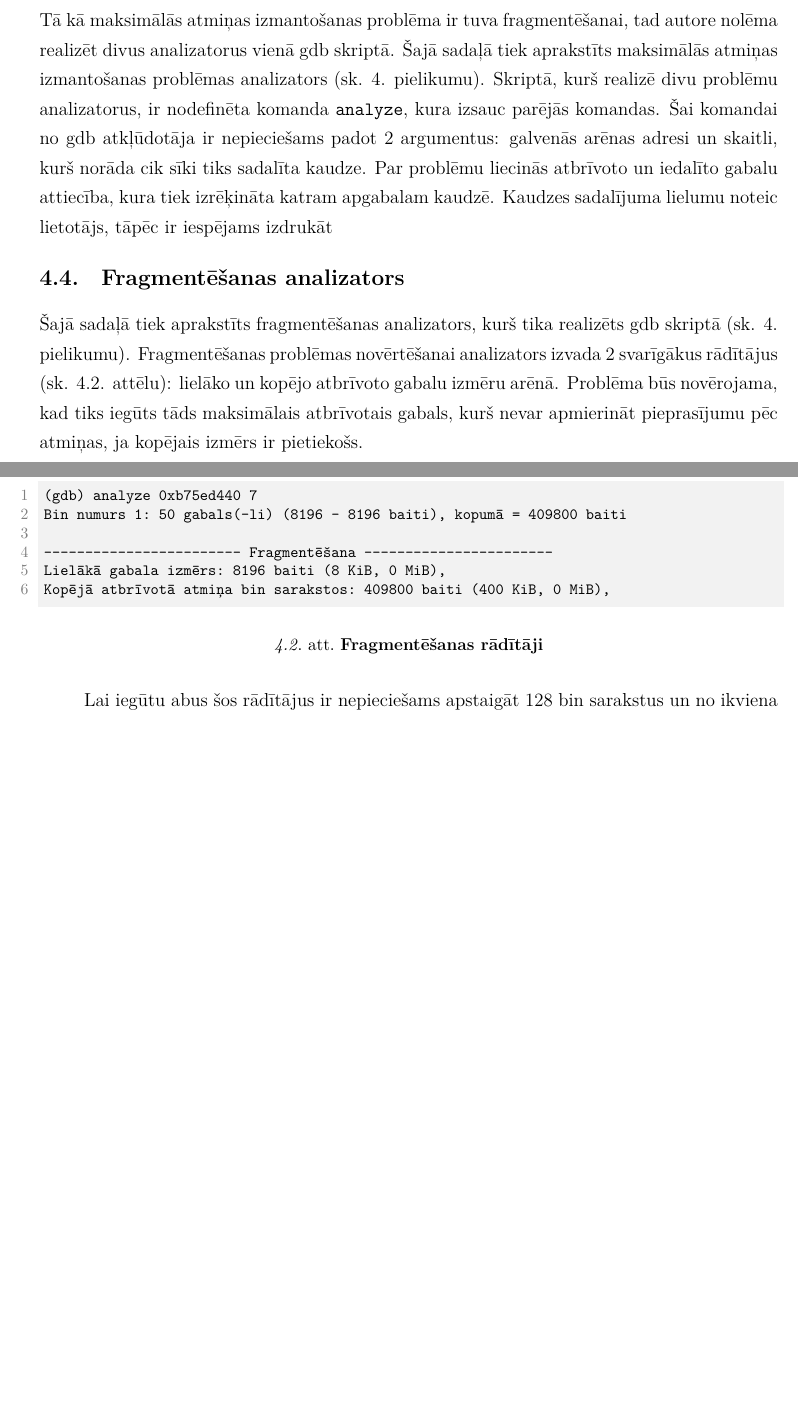
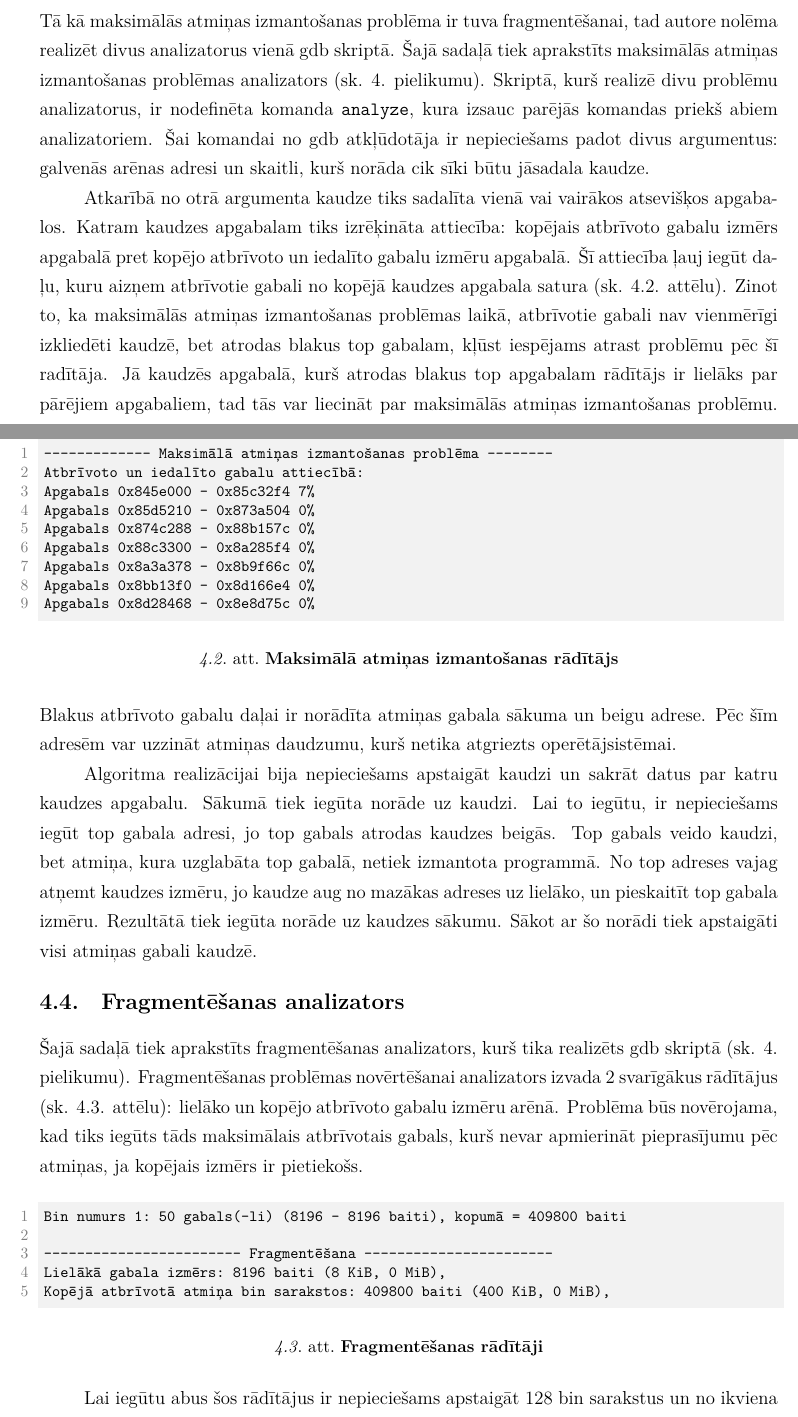
Before and after one commit to renata-januskevica/Docs, a LaTeX document (Januskevica_Renata_rj10013.tex, which reads nodala_4.tex): two parts of pages 37 and 38 of 49 before the commit and two parts of pages 37 and 38 of 50 after it, joined at a grey line, cut so that both start at the same text, the shorter picture padded with empty space. Compiled offline with XeLaTeX.

Commit message:
Analizatoru apraksts.

```diff
--- a/nodala_4.tex
+++ b/nodala_4.tex
@@ -35,21 +38,50 @@ Pieeja tiek izstrādāta ievērojot sekojošus ierobežojumus: %, kas aprakstīt
 \section{Maksimālās atmiņas izmantošanas problēmas analizators}
 Tā kā maksimālās atmiņas izmantošanas problēma ir tuva fragmentēšanai, tad autore nolēma realizēt divus analizatorus vienā gdb skriptā.
 Šajā sadaļā tiek aprakstīts maksimālās atmiņas izmantošanas problēmas analizators (sk. 4. pielikumu).
-Skriptā, kurš realizē divu problēmu analizatorus, ir nodefinēta komanda \texttt{analyze}, kura izsauc parējās komandas.
-Šai komandai no gdb atkļūdotāja ir nepieciešams padot 2 argumentus: galvenās arēnas adresi un skaitli, kurš norāda cik sīki tiks sadalīta kaudze.
-Par problēmu liecinās atbrīvoto un iedalīto gabalu attiecība, kura tiek izrēķināta katram apgabalam kaudzē.
-Kaudzes sadalījuma lielumu noteic lietotājs, tāpēc ir iespējams izdrukāt
+Skriptā, kurš realizē divu problēmu analizatorus, ir nodefinēta komanda \texttt{analyze}, kura izsauc parējās komandas priekš abiem analizatoriem.
+Šai komandai no gdb atkļūdotāja ir nepieciešams padot divus argumentus: galvenās arēnas adresi un skaitli, kurš norāda cik sīki būtu jāsadala kaudze.
+
+\begin{figure}[h]
+\begin{lstlisting} [style=customgdb]
+------------- Maksimālā atmiņas izmantošanas problēma --------
+Atbrīvoto un iedalīto gabalu attiecībā:
+Apgabals 0x845e000 - 0x85c32f4 7%
+Apgabals 0x85d5210 - 0x873a504 0%
+Apgabals 0x874c288 - 0x88b157c 0%
+Apgabals 0x88c3300 - 0x8a285f4 0%
+Apgabals 0x8a3a378 - 0x8b9f66c 0%
+Apgabals 0x8bb13f0 - 0x8d166e4 0%
+Apgabals 0x8d28468 - 0x8e8d75c 0%
+\end{lstlisting}
+\caption{\textbf{\fontsize{11}{12}\selectfont {Maksimālā atmiņas izmantošanas rādītājs}}}
+\end{figure}
+
+
+Atkarībā no otrā argumenta kaudze tiks sadalīta vienā vai vairākos atsevišķos apgabalos.
+Katram kaudzes apgabalam tiks izrēķināta attiecība: kopējais atbrīvoto gabalu izmērs apgabalā pret kopējo atbrīvoto un iedalīto gabalu izmēru apgabalā.
+Šī attiecība ļauj iegūt daļu, kuru aizņem atbrīvotie gabali no kopējā kaudzes apgabala satura (sk. 4.2. attēlu).
+Zinot to, ka maksimālās atmiņas izmantošanas problēmas laikā, atbrīvotie gabali nav vienmērīgi izkliedēti kaudzē, bet atrodas blakus top gabalam, kļūst iespējams atrast problēmu pēc šī radītāja.
+Jā kaudzēs apgabalā, kurš atrodas blakus top apgabalam rādītājs ir lielāks par pārējiem apgabaliem, tad tās var liecināt par maksimālās atmiņas izmantošanas problēmu.
+Blakus atbrīvoto gabalu daļai ir norādīta atmiņas gabala sākuma un beigu adrese.
+Pēc šīm adresēm var uzzināt atmiņas daudzumu, kurš netika atgriezts operētājsistēmai.
+
+Algoritma realizācijai bija nepieciešams apstaigāt kaudzi un sakrāt datus par katru kaudzes apgabalu.
+Sākumā tiek iegūta norāde uz kaudzi.
+Lai to iegūtu, ir nepieciešams iegūt top gabala adresi, jo top gabals atrodas kaudzes beigās.
+Top gabals veido kaudzi, bet atmiņa, kura uzglabāta top gabalā, netiek izmantota programmā.
+No top adreses vajag atņemt kaudzes izmēru, jo kaudze aug no mazākas adreses uz lielāko, un pieskaitīt top gabala izmēru.
+Rezultātā tiek iegūta norāde uz kaudzes sākumu.
+Sākot ar šo norādi tiek apstaigāti visi atmiņas gabali kaudzē.
 
 
 
 \section{Fragmentēšanas analizators}
 Šajā sadaļā tiek aprakstīts fragmentēšanas analizators, kurš tika realizēts gdb skriptā (sk. 4. pielikumu).
-Fragmentēšanas problēmas novērtēšanai analizators izvada 2 svarīgākus rādītājus (sk. 4.2. attēlu): lielāko un kopējo atbrīvoto gabalu izmēru arēnā.
+Fragmentēšanas problēmas novērtēšanai analizators izvada 2 svarīgākus rādītājus (sk. 4.3. attēlu): lielāko un kopējo atbrīvoto gabalu izmēru arēnā.
 Problēma būs novērojama, kad tiks iegūts tāds maksimālais atbrīvotais gabals, kurš nevar apmierināt pieprasījumu pēc atmiņas, ja kopējais izmērs ir pietiekošs.
 
 \begin{figure}[h]
 \begin{lstlisting} [style=customgdb]
-(gdb) analyze 0xb75ed440 7
 Bin numurs 1: 50 gabals(-li) (8196 - 8196 baiti), kopumā = 409800 baiti
 
 ------------------------ Fragmentēšana -----------------------
```
Also changed, not shown: Januskevica_Renata_rj10013.pdf, nodala_4.tex (10 more changed lines).
